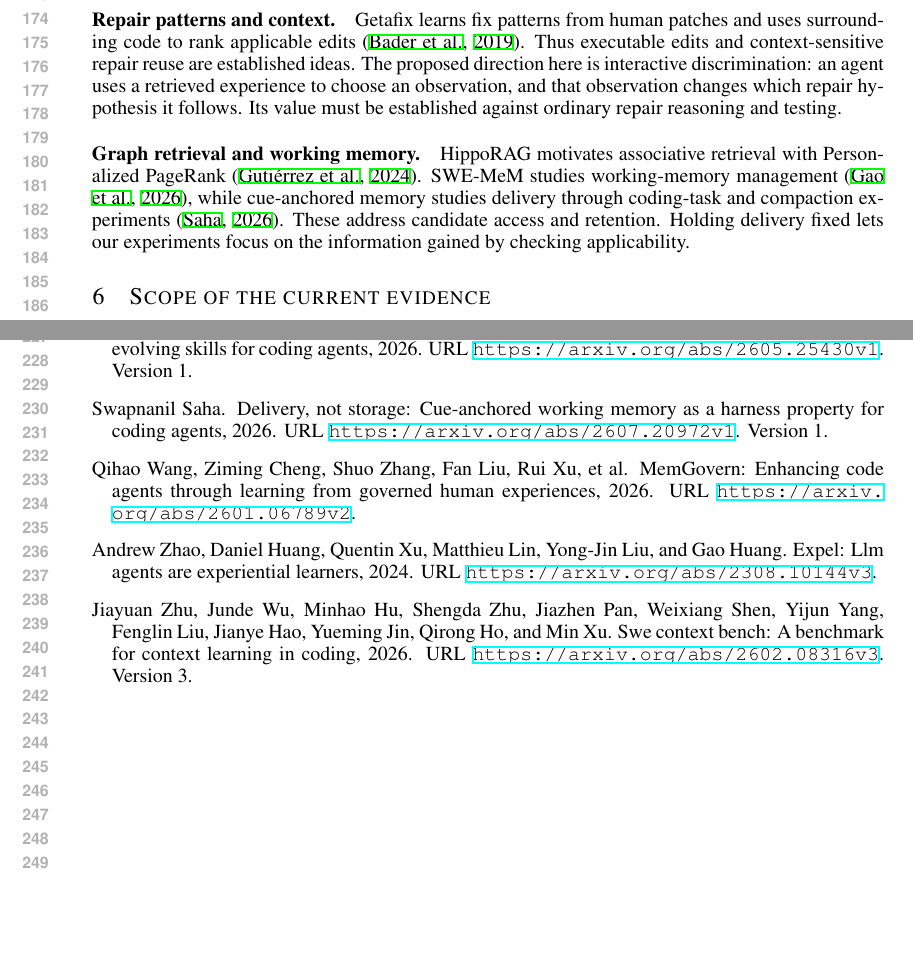
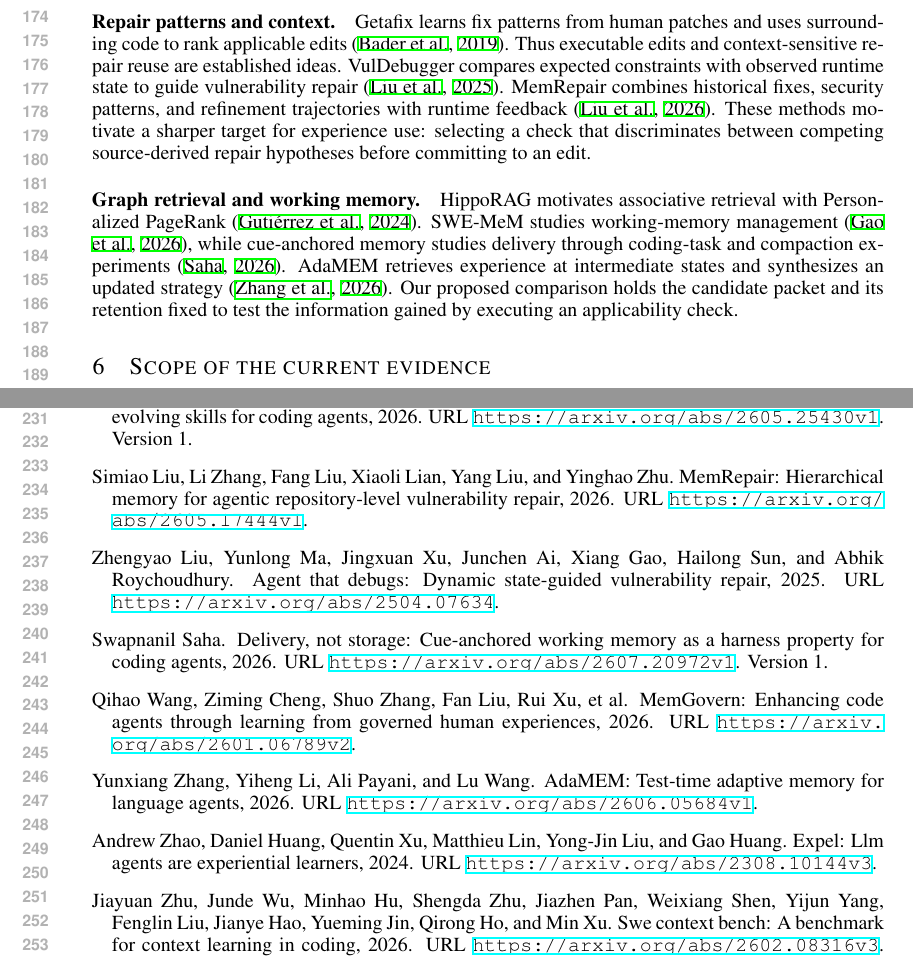
Before and after one commit to wzh4464/ContextGraph-paper, a LaTeX paper (iclr2027/main.tex, which reads iclr2027/references.bib): two parts of pages 4 and 5 of 5, joined at a grey line, cut so that both start at the same text, the shorter picture padded with empty space. The pictures show the PDF file iclr2027/main.pdf that the author committed with the source.

Commit message:
Position applicability checks against dynamic memory and repair agents

```diff
--- a/iclr2027/main.tex
+++ b/iclr2027/main.tex
@@ -183,14 +183,15 @@ Our question concerns how a retrieved experience should be tested against the cu
 \paragraph{Repair patterns and context.}
 Getafix learns fix patterns from human patches and uses surrounding code to rank applicable edits \citep{getafix2019}.
 Thus executable edits and context-sensitive repair reuse are established ideas.
-The proposed direction here is interactive discrimination: an agent uses a retrieved experience to choose an observation, and that observation changes which repair hypothesis it follows.
-Its value must be established against ordinary repair reasoning and testing.
+VulDebugger compares expected constraints with observed runtime state to guide vulnerability repair \citep{vuldebugger2025}.
+MemRepair combines historical fixes, security patterns, and refinement trajectories with runtime feedback \citep{memrepair2026}.
+These methods motivate a sharper target for experience use: selecting a check that discriminates between competing source-derived repair hypotheses before committing to an edit.
 
 \paragraph{Graph retrieval and working memory.}
 HippoRAG motivates associative retrieval with Personalized PageRank \citep{hipporag2024}.
 SWE-MeM studies working-memory management \citep{swemem2026}, while cue-anchored memory studies delivery through coding-task and compaction experiments \citep{cueanchored2026}.
-These address candidate access and retention.
-Holding delivery fixed lets our experiments focus on the information gained by checking applicability.
+AdaMEM retrieves experience at intermediate states and synthesizes an updated strategy \citep{adamem2026}.
+Our proposed comparison holds the candidate packet and its retention fixed to test the information gained by executing an applicability check.
 
 \section{Scope of the current evidence}
 The completed Related-Lite results are exploratory and include related source fixes that can closely match target repairs.
--- a/iclr2027/references.bib
+++ b/iclr2027/references.bib
@@ -177,3 +177,19 @@
   archivePrefix={arXiv},
   url={https://arxiv.org/abs/2601.06789v2}
 }
+
+@misc{adamem2026,
+  title={{AdaMEM}: Test-Time Adaptive Memory for Language Agents},
+  author={Zhang, Yunxiang and Li, Yiheng and Payani, Ali and Wang, Lu},
+  year={2026},
+  eprint={2606.05684},
+  archivePrefix={arXiv},
+  url={https://arxiv.org/abs/2606.05684v1}
+}
+@misc{memrepair2026,
+  title={{MemRepair}: Hierarchical Memory for Agentic Repository-Level Vulnerability Repair},
+  author={Liu, Simiao and Zhang, Li and Liu, Fang and Lian, Xiaoli and Liu, Yang and Zhu, Yinghao},
+  year={2026},
+  eprint={2605.17444},
+  archivePrefix={arXiv},
+  url={https://arxiv.org/abs/2605.17444v1}
@@ -179,0 +200,5 @@
+  year={2025},
+  eprint={2504.07634},
+  archivePrefix={arXiv},
+  url={https://arxiv.org/abs/2504.07634}
+}
```
Also changed, not shown: iclr2027/main.pdf, iclr2027/references.bib (4 more changed lines).
